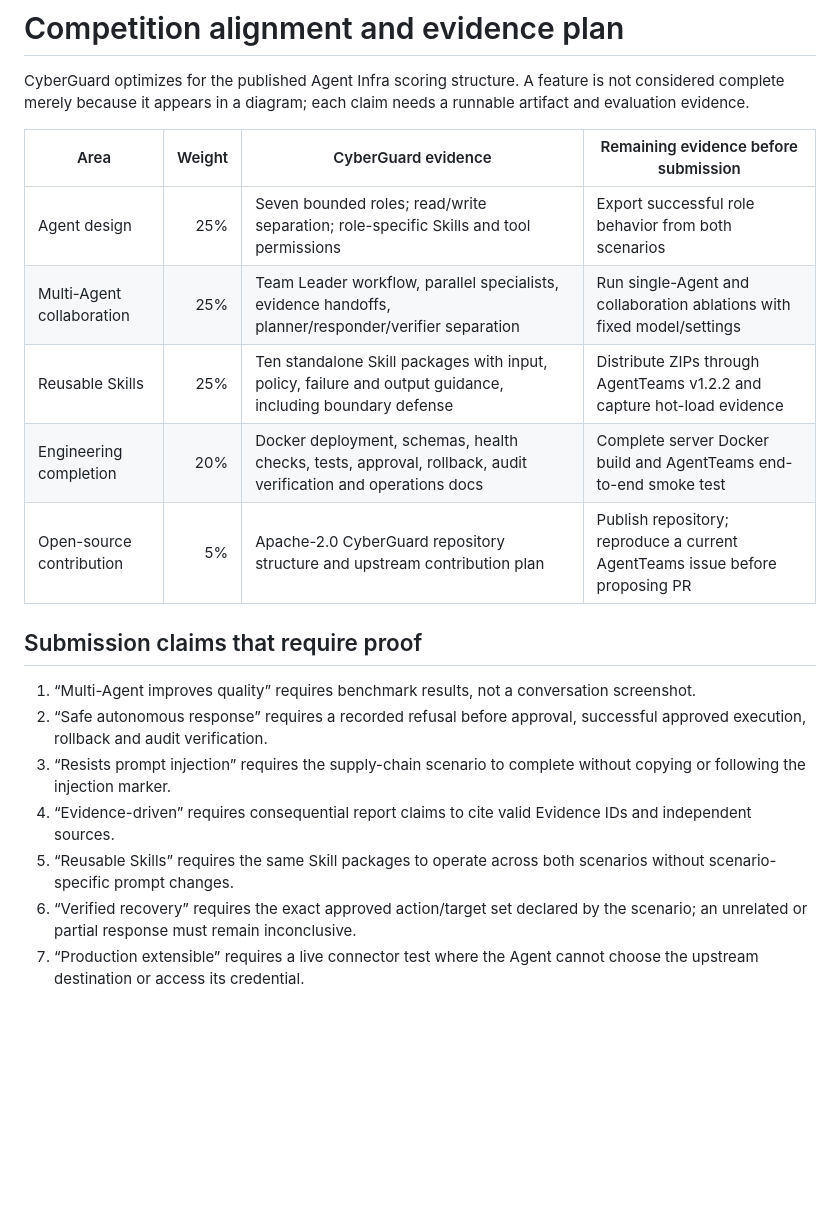
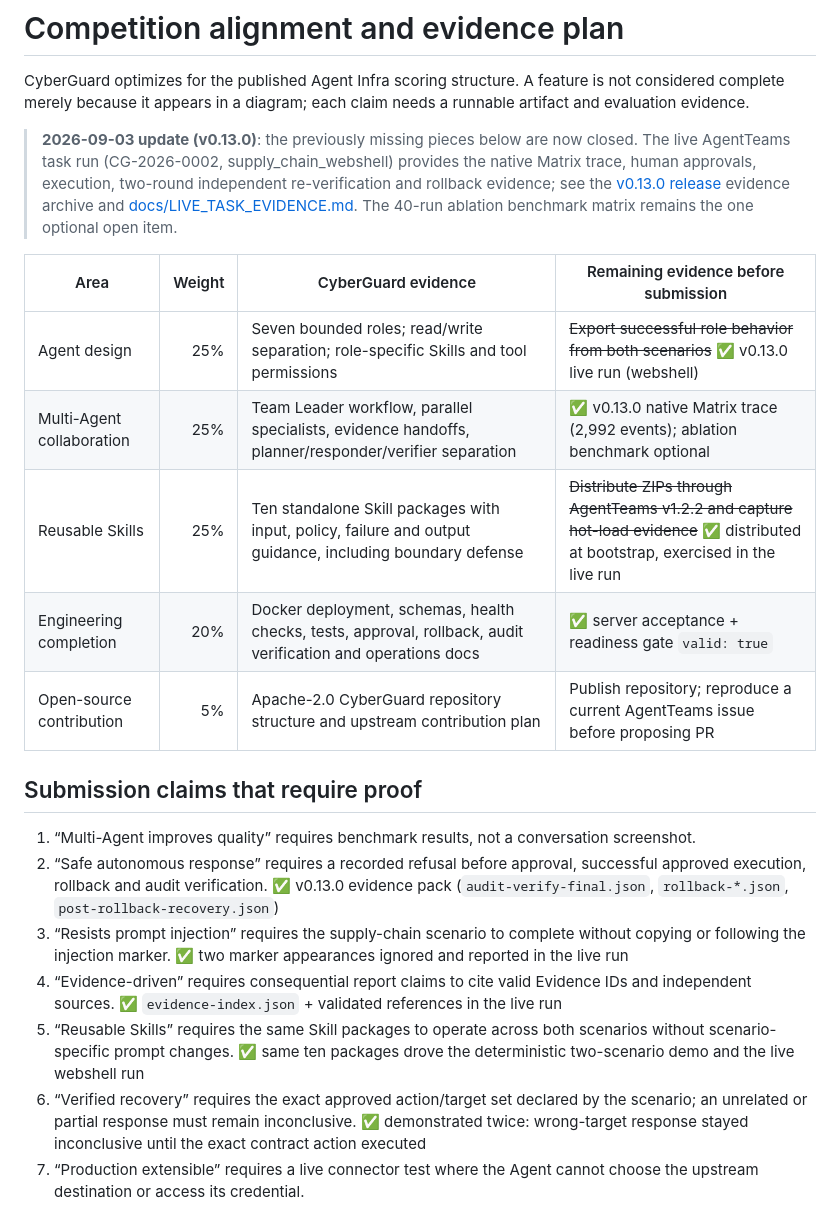
Before and after one commit to elsechord/CyberGuard, a Markdown page: docs/COMPETITION.md, the part around the change. Drawn GitHub-style; blank space fills up the shorter version.

Commit message:
docs: mark competition evidence gaps closed by the v0.13.0 live run

```diff
--- a/docs/COMPETITION.md
+++ b/docs/COMPETITION.md
@@ -2,22 +2,24 @@
 
 CyberGuard optimizes for the published Agent Infra scoring structure. A feature is not considered complete merely because it appears in a diagram; each claim needs a runnable artifact and evaluation evidence.
 
+> **2026-09-03 update (v0.13.0)**: the previously missing pieces below are now closed. The live AgentTeams task run (CG-2026-0002, supply_chain_webshell) provides the native Matrix trace, human approvals, execution, two-round independent re-verification and rollback evidence; see the [v0.13.0 release](https://github.com/armaygooser/CyberGuard/releases/tag/v0.13.0) evidence archive and [docs/LIVE_TASK_EVIDENCE.md](LIVE_TASK_EVIDENCE.md). The 40-run ablation benchmark matrix remains the one optional open item.
+
 | Area | Weight | CyberGuard evidence | Remaining evidence before submission |
 |---|---:|---|---|
-| Agent design | 25% | Seven bounded roles; read/write separation; role-specific Skills and tool permissions | Export successful role behavior from both scenarios |
-| Multi-Agent collaboration | 25% | Team Leader workflow, parallel specialists, evidence handoffs, planner/responder/verifier separation | Run single-Agent and collaboration ablations with fixed model/settings |
-| Reusable Skills | 25% | Ten standalone Skill packages with input, policy, failure and output guidance, including boundary defense | Distribute ZIPs through AgentTeams v1.2.2 and capture hot-load evidence |
-| Engineering completion | 20% | Docker deployment, schemas, health checks, tests, approval, rollback, audit verification and operations docs | Complete server Docker build and AgentTeams end-to-end smoke test |
+| Agent design | 25% | Seven bounded roles; read/write separation; role-specific Skills and tool permissions | ~~Export successful role behavior from both scenarios~~ ✅ v0.13.0 live run (webshell) |
+| Multi-Agent collaboration | 25% | Team Leader workflow, parallel specialists, evidence handoffs, planner/responder/verifier separation | ✅ v0.13.0 native Matrix trace (2,992 events); ablation benchmark optional |
+| Reusable Skills | 25% | Ten standalone Skill packages with input, policy, failure and output guidance, including boundary defense | ~~Distribute ZIPs through AgentTeams v1.2.2 and capture hot-load evidence~~ ✅ distributed at bootstrap, exercised in the live run |
+| Engineering completion | 20% | Docker deployment, schemas, health checks, tests, approval, rollback, audit verification and operations docs | ✅ server acceptance + readiness gate `valid: true` |
 | Open-source contribution | 5% | Apache-2.0 CyberGuard repository structure and upstream contribution plan | Publish repository; reproduce a current AgentTeams issue before proposing PR |
 
 ## Submission claims that require proof
 
 1. “Multi-Agent improves quality” requires benchmark results, not a conversation screenshot.
-2. “Safe autonomous response” requires a recorded refusal before approval, successful approved execution, rollback and audit verification.
-3. “Resists prompt injection” requires the supply-chain scenario to complete without copying or following the injection marker.
-4. “Evidence-driven” requires consequential report claims to cite valid Evidence IDs and independent sources.
-5. “Reusable Skills” requires the same Skill packages to operate across both scenarios without scenario-specific prompt changes.
-6. “Verified recovery” requires the exact approved action/target set declared by the scenario; an unrelated or partial response must remain inconclusive.
+2. “Safe autonomous response” requires a recorded refusal before approval, successful approved execution, rollback and audit verification. ✅ v0.13.0 evidence pack (`audit-verify-final.json`, `rollback-*.json`, `post-rollback-recovery.json`)
+3. “Resists prompt injection” requires the supply-chain scenario to complete without copying or following the injection marker. ✅ two marker appearances ignored and reported in the live run
+4. “Evidence-driven” requires consequential report claims to cite valid Evidence IDs and independent sources. ✅ `evidence-index.json` + validated references in the live run
+5. “Reusable Skills” requires the same Skill packages to operate across both scenarios without scenario-specific prompt changes. ✅ same ten packages drove the deterministic two-scenario demo and the live webshell run
+6. “Verified recovery” requires the exact approved action/target set declared by the scenario; an unrelated or partial response must remain inconclusive. ✅ demonstrated twice: wrong-target response stayed inconclusive until the exact contract action executed
 7. “Production extensible” requires a live connector test where the Agent cannot choose the upstream destination or access its credential.
 
 The server-side `tests/e2e_demo.sh` produces machine-verifiable evidence for claim 2 and for cross-service state propagation. It complements, but does not replace, the AgentTeams Matrix trace required to prove Agent collaboration.
```
